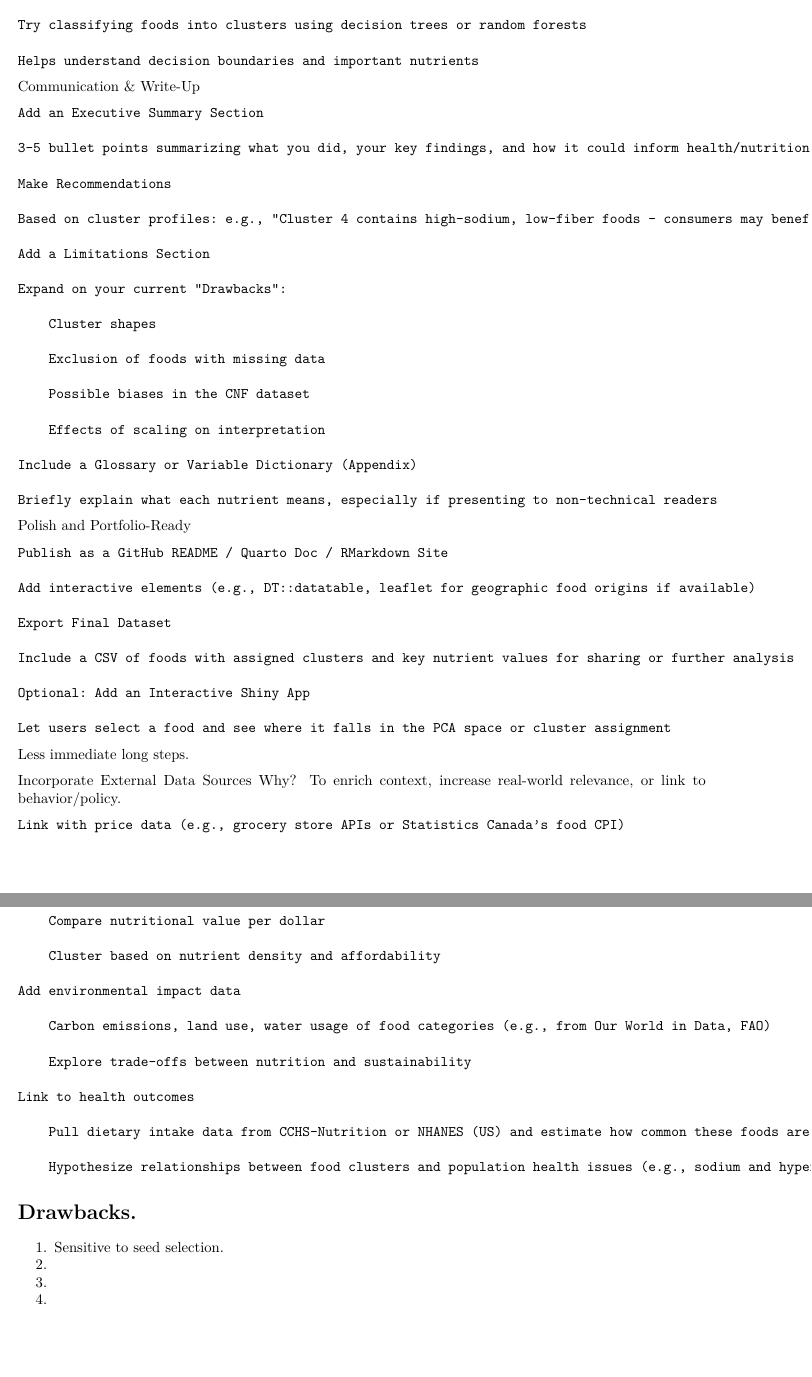
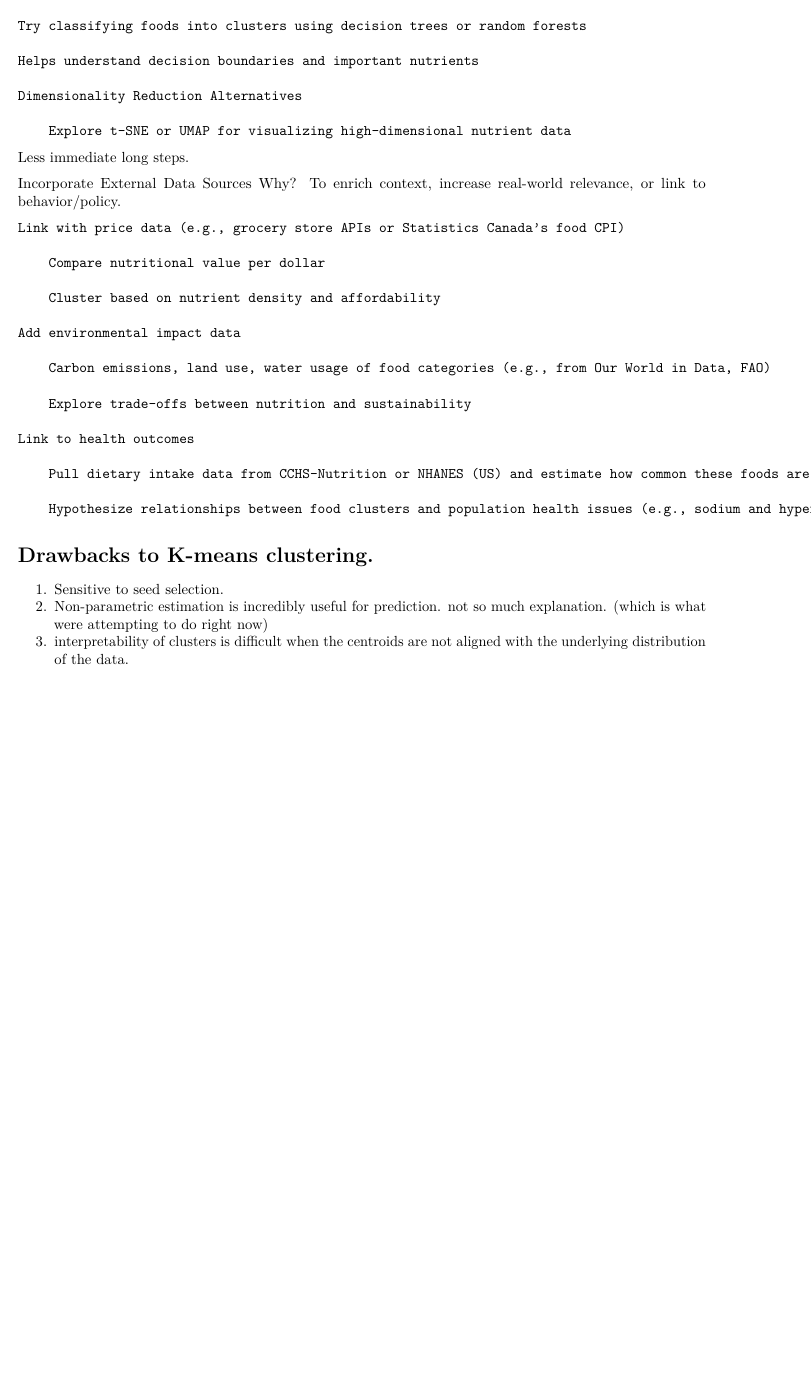
Before and after one commit to MatthewAndary/Working-With-The-Canadian-Nutrient-File, an R Markdown document (Working Segmentation Analysis.Rmd): two parts of pages 15 and 16 of 16 before the commit and part of page 15 of 15 after it, the two joined at a grey line, cut so that both start at the same text, the shorter picture padded with empty space. Rendered offline with R 4.5, knitr and Pandoc, then LaTeX, with nearby package versions; both versions are drawn in the output format of the newer one; some code elsewhere in the file could not run offline.

```diff
--- a/Working Segmentation Analysis.Rmd
+++ b/Working Segmentation Analysis.Rmd
@@ -3,6 +3,7 @@
 author: "Matthew"
 date: "`r Sys.Date()`"
 output:
+  pdf_document: default
   html_document:
     tufte::tufte_handout: default
     tufte::tufte_html: default
@@ -682,45 +685,9 @@
 
     Helps understand decision boundaries and important nutrients
 
-Communication & Write-Up
+    Dimensionality Reduction Alternatives
 
-    Add an Executive Summary Section
-
-    3–5 bullet points summarizing what you did, your key findings, and how it could inform health/nutrition decisions
-
-    Make Recommendations
-
-    Based on cluster profiles: e.g., “Cluster 4 contains high-sodium, low-fiber foods — consumers may benefit from moderation”
-
-    Add a Limitations Section
-
-    Expand on your current “Drawbacks”:
-
-        Cluster shapes
-
-        Exclusion of foods with missing data
-
-        Possible biases in the CNF dataset
-
-        Effects of scaling on interpretation
-
-    Include a Glossary or Variable Dictionary (Appendix)
-
-    Briefly explain what each nutrient means, especially if presenting to non-technical readers
-
-Polish and Portfolio-Ready
-
-    Publish as a GitHub README / Quarto Doc / RMarkdown Site
-
-    Add interactive elements (e.g., DT::datatable, leaflet for geographic food origins if available)
-
-    Export Final Dataset
-
-    Include a CSV of foods with assigned clusters and key nutrient values for sharing or further analysis
-
-    Optional: Add an Interactive Shiny App
-
-    Let users select a food and see where it falls in the PCA space or cluster assignment
+        Explore t-SNE or UMAP for visualizing high-dimensional nutrient data
 
 Less immediate long steps.
 
@@ -744,5 +711,4 @@
         Pull dietary intake data from CCHS-Nutrition or NHANES (US) and estimate how common these foods are in real diets
 
         Hypothesize relationships between food clusters and population health issues (e.g., sodium and hypertension)
-# Drawbacks.
 
@@ -749,4 +716,3 @@
 1.  Sensitive to seed selection.
-2.
-3.
-4.
+2.  Non-parametric estimation is incredibly useful for prediction. not so much explanation. (which is what were attempting to do right now)
+3. interpretability of clusters is difficult when the centroids are not aligned with the underlying distribution of the data.
```
Also changed, not shown: Working-Segmentation-Analysis.html, Working-Segmentation-Analysis.pdf (added), Working Segmentation Analysis.Rmd (9 more changed lines).
